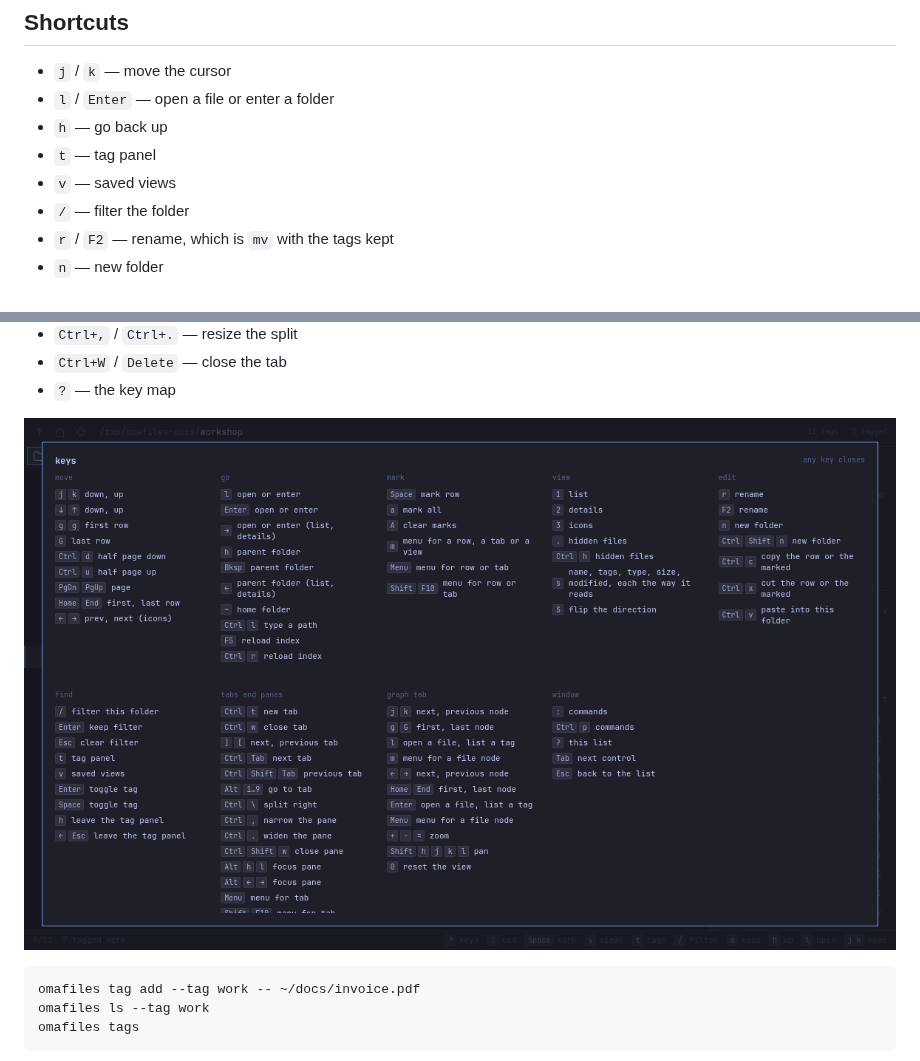
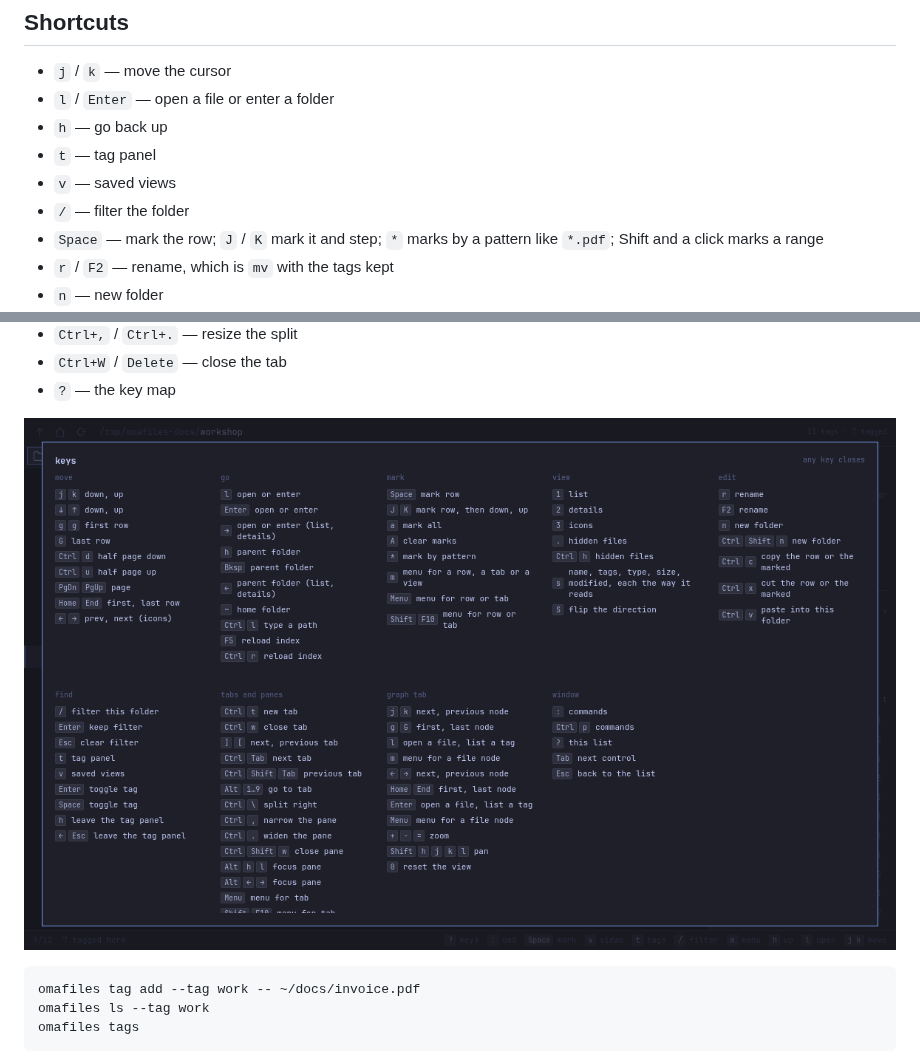
Before and after one commit to This-Is-NPC/omafiles, a Markdown page: README.md, 2 parts joined by grey strips. Rendered like a GitHub page; pictures changed too: docs/img/keys.png.

```diff
--- a/README.md
+++ b/README.md
@@ -36,6 +36,8 @@ at `pkgbuilds/omafiles`.
 - `t` — tag panel
 - `v` — saved views
 - `/` — filter the folder
+- `Space` — mark the row; `J` / `K` mark it and step; `*` marks by a pattern
+  like `*.pdf`; Shift and a click marks a range
 - `r` / `F2` — rename, which is `mv` with the tags kept
 - `n` — new folder
 - `Ctrl+C` / `Ctrl+X` / `Ctrl+V` — copy, cut and paste files, through the
```
Also changed, not shown: 4 other files.
